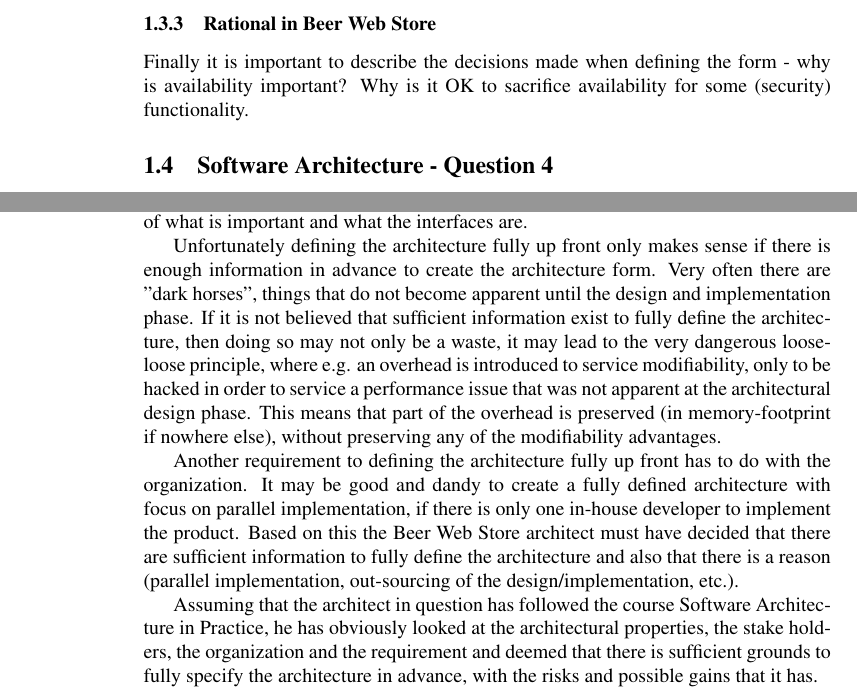
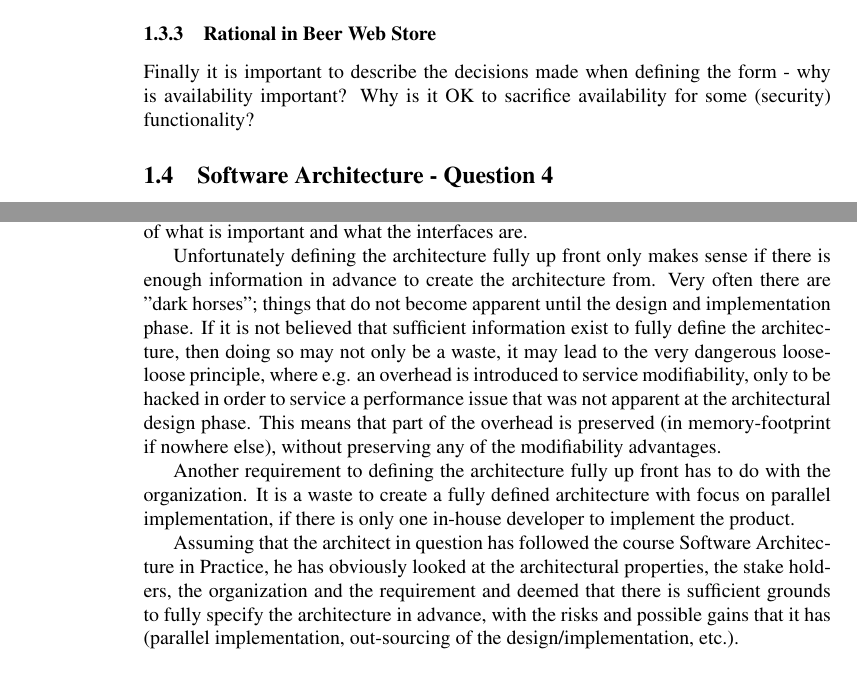
Before and after one commit to ahpoder/pasoos2007hbc, a LaTeX document (SAiP/Module1/H3/doc/document.tex, which reads SAiP/Module1/H3/doc/softwarearchitecture.tex): two parts of pages 7 and 8 of 27, joined at a grey line, cut so that both start at the same text. Compiled offline with pdfLaTeX.

Commit message:
Correktur reading

```diff
--- a/SAiP/Module1/H3/doc/softwarearchitecture.tex
+++ b/SAiP/Module1/H3/doc/softwarearchitecture.tex
@@ -138,7 +138,7 @@
 
 \subsubsection{Rational in Beer Web Store}
 
-Finally it is important to describe the decisions made when defining the form - why is availability important? Why is it OK to sacrifice availability for some (security) functionality.
+Finally it is important to describe the decisions made when defining the form - why is availability important? Why is it OK to sacrifice availability for some (security) functionality?
 
 \subsection{Software Architecture - Question 4}
 
@@ -166,9 +166,8 @@
 
 Creating an architecture up front allows for the definition of all properties of the architecture; the quality attributes and their individual priorities, the individual elements/components and how they interconnect both at runtime and statically, etc. This has the benefit that when the design and implementation phase is begun it may easily be broken down into parallel activities and integrated later, as everyone has a clear picture of what is important and what the interfaces are.
 
-Unfortunately defining the architecture fully up front only makes sense if there is enough information in advance to create the architecture form. Very often there are "dark horses", things that do not become apparent until the design and implementation phase. If it is not believed that sufficient information exist to fully define the architecture, then doing so may not only be a waste, it may lead to the very dangerous loose-loose principle, where e.g. an overhead is introduced to service modifiability, only to be hacked in order to service a performance issue that was not apparent at the architectural design phase. This means that part of the overhead is preserved (in memory-footprint if nowhere else), without preserving any of the modifiability advantages.
+Unfortunately defining the architecture fully up front only makes sense if there is enough information in advance to create the architecture from. Very often there are "dark horses"; things that do not become apparent until the design and implementation phase. If it is not believed that sufficient information exist to fully define the architecture, then doing so may not only be a waste, it may lead to the very dangerous loose-loose principle, where e.g. an overhead is introduced to service modifiability, only to be hacked in order to service a performance issue that was not apparent at the architectural design phase. This means that part of the overhead is preserved (in memory-footprint if nowhere else), without preserving any of the modifiability advantages.
 
-Another requirement to defining the architecture fully up front has to do with the organization. It may be good and dandy to create a fully defined architecture with focus on parallel implementation, if there is only one in-house developer to implement the product.
-Based on this the Beer Web Store architect must have decided that there are sufficient information to fully define the architecture and also that there is a reason (parallel implementation, out-sourcing of the design/implementation, etc.).
+Another requirement to defining the architecture fully up front has to do with the organization. It is a waste to create a fully defined architecture with focus on parallel implementation, if there is only one in-house developer to implement the product.
 
-Assuming that the architect in question has followed the course Software Architecture in Practice, he has obviously looked at the architectural properties, the stake holders, the organization and the requirement and deemed that there is sufficient grounds to fully specify the architecture in advance, with the risks and possible gains that it has.
+Assuming that the architect in question has followed the course Software Architecture in Practice, he has obviously looked at the architectural properties, the stake holders, the organization and the requirement and deemed that there is sufficient grounds to fully specify the architecture in advance, with the risks and possible gains that it has (parallel implementation,   out-sourcing of the design/implementation, etc.).
```
